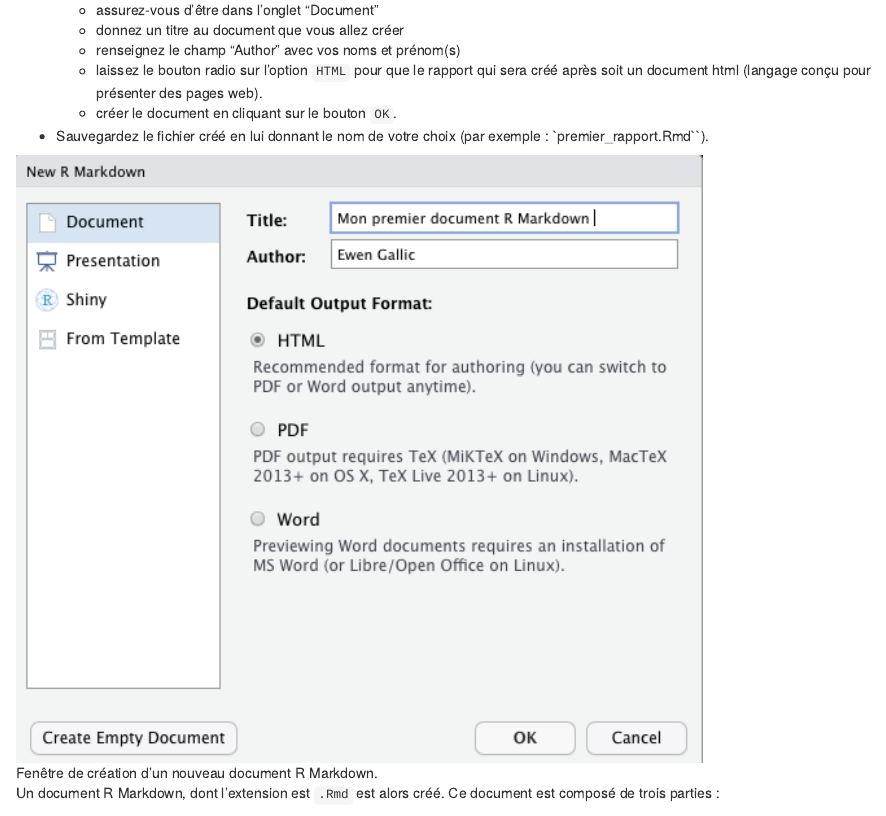
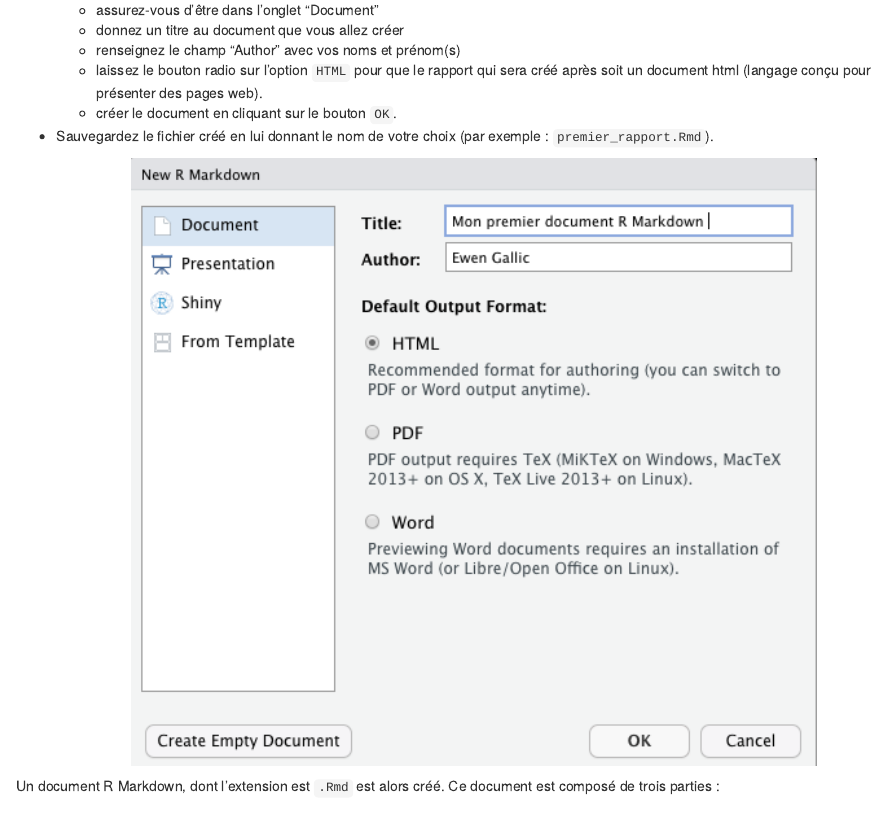
Before and after one commit to 3wen/r-intro-travaux-diriges, an R Markdown document (06_RMarkdown.Rmd): the page in a window 1100 px wide, from 1310 px down. Rendered offline with R 4.5, knitr and Pandoc, with nearby package versions; drawn as R Markdown's standard HTML page in place of the format the file asks for.

````diff
--- a/06_RMarkdown.Rmd
+++ b/06_RMarkdown.Rmd
@@ -59,9 +59,13 @@
     -   laissez le bouton radio sur l'option `HTML` pour que le rapport qui sera créé après soit un document html (langage conçu pour présenter des pages web).
     -   créer le document en cliquant sur le bouton `OK`.
 
--   Sauvegardez le fichier créé en lui donnant le nom de votre choix (par exemple : \`premier_rapport.Rmd\`\`).
+-   Sauvegardez le fichier créé en lui donnant le nom de votre choix (par exemple : `premier_rapport.Rmd`).
 
-![Fenêtre de création d'un nouveau document R Markdown.](figs/creation_markdown.png "Fenêtre de paramétrage du document RMarkdown dans RStudio."){width="75%"}
+```{r pressure, echo=FALSE, out.width = '75%'}
+knitr::include_graphics("figs/creation_markdown.png")
+```
+
+
 :::
 
 Un document R Markdown, dont l'extension est `.Rmd` est alors créé. Ce document est composé de trois parties :
````
Also changed, not shown: index.Rmd (+4 -1 lines), 1065 other files.
